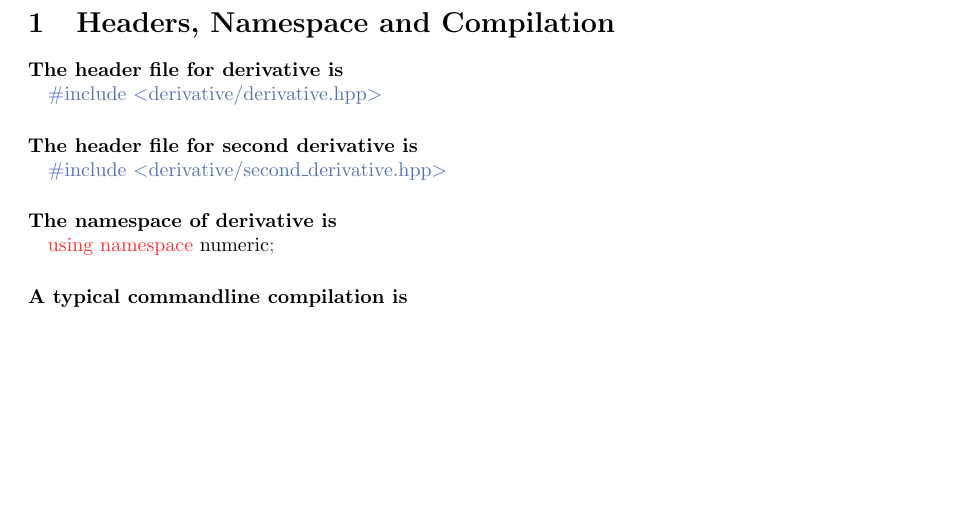
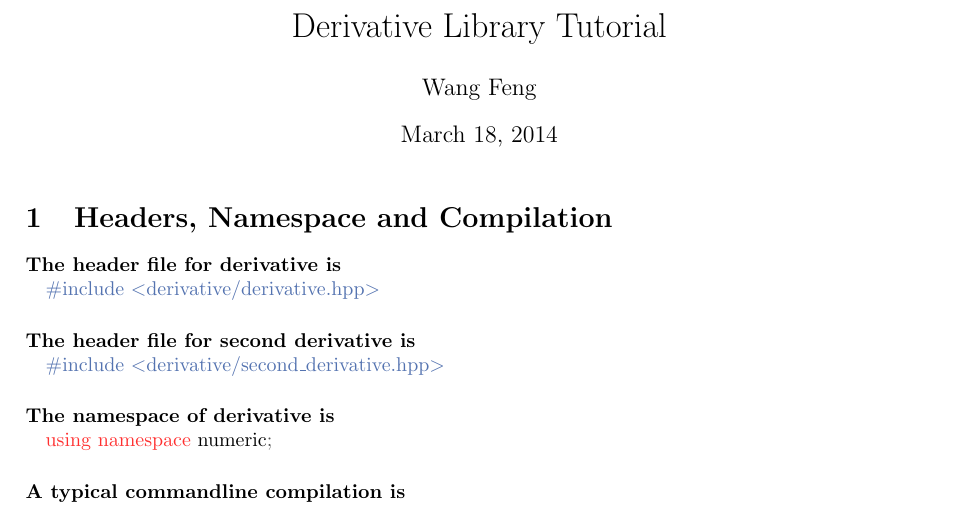
Before and after one commit to fengwang/derivative, a LaTeX document (doc/derivative.tex): part of page 1 of 4 before the commit and part of the page after it, cut at the place of the change, the shorter picture padded with empty space. Compiled offline with pdfLaTeX.

Commit message:
modified toturial

```diff
--- a/doc/derivative.tex
+++ b/doc/derivative.tex
@@ -1,4 +1,5 @@
-\documentclass[9pt,onside,a4paper]{article}
+\documentclass[9pt,onside]{article}
+%\documentclass[9pt,onside,a4paper]{article}
 %\usepackage[timestamp,first]{draftcopy}
 \usepackage[utf8]{inputenc}
 \usepackage{amsmath}
@@ -13,6 +14,8 @@
 \usepackage[usenames,dvipsnames,svgnames,table]{xcolor}
 \usepackage{fullpage}
 \usepackage{xtab}
+
+\usepackage[paperwidth=210mm, paperheight=880mm, margin=25mm]{geometry}
 
 \newcommand{\hlstd}[1]{\textcolor[rgb]{0.2,0,0.4}{#1}}
 \newcommand{\hlnum}[1]{\textcolor[rgb]{0.2,0.73,0.02}{#1}}
@@ -35,9 +38,10 @@
 
 
 \author{Wang Feng}
-\title{Derivative Tutorial}
+\title{Derivative Library Tutorial}
 \begin{document}
-%\maketitle
+\maketitle
+\pagenumbering{gobble}
 
 \section{Headers, Namespace and Compilation}
 
```
Also changed, not shown: doc/derivative.pdf, 1 other file.
